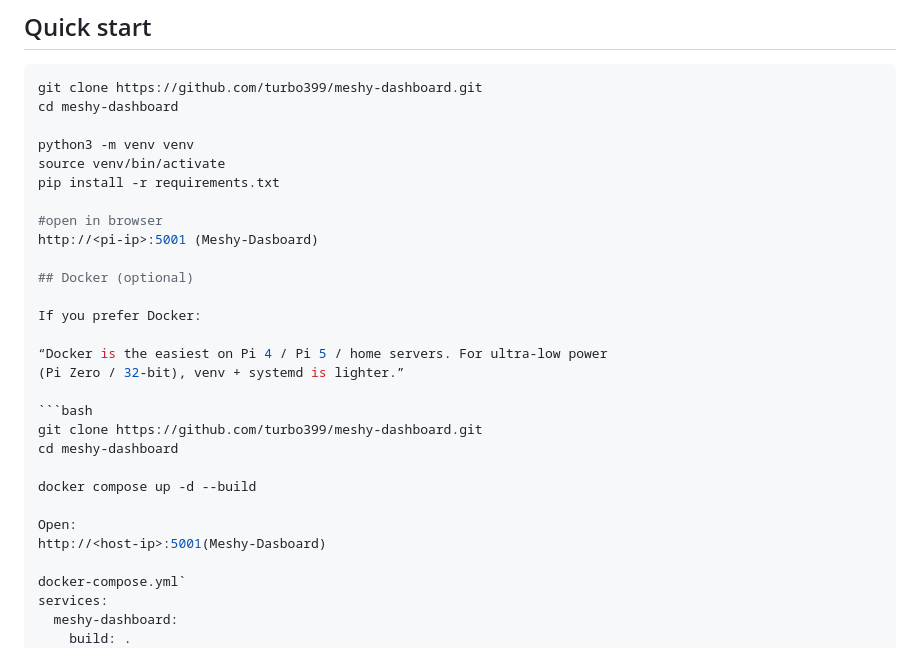
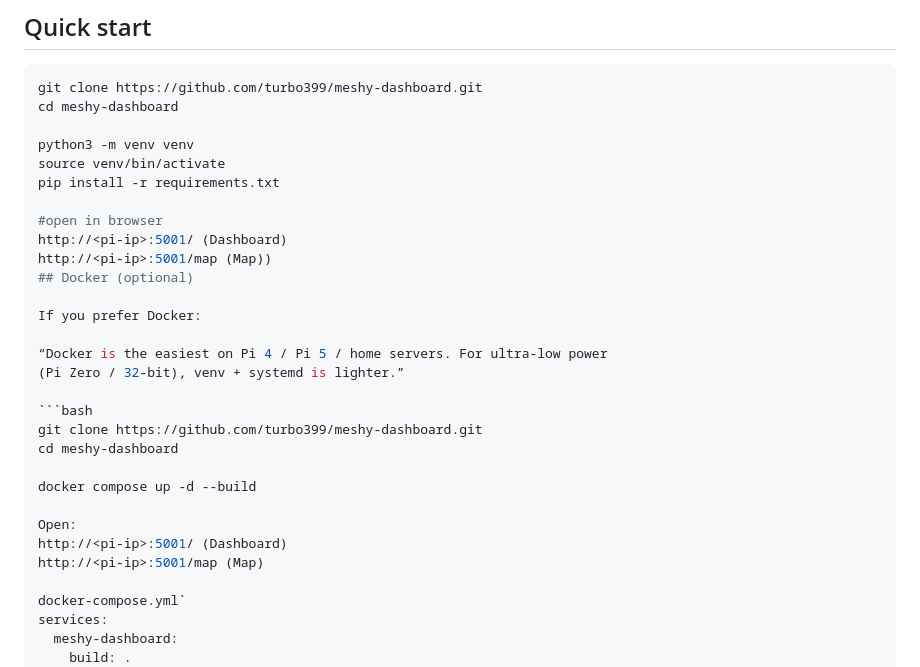
Before and after one commit to turbo399/meshy-dashboard, a Markdown page: README.md, the part around the change. GitHub-like rendering.

```diff
--- a/README.md
+++ b/README.md
@@ -44,8 +44,8 @@ source venv/bin/activate
 pip install -r requirements.txt
 
 #open in browser
-http://<pi-ip>:5001 (Meshy-Dasboard)
-
+http://<pi-ip>:5001/ (Dashboard)
+http://<pi-ip>:5001/map (Map))
 ## Docker (optional)
 
 If you prefer Docker:
@@ -60,7 +60,8 @@ cd meshy-dashboard
 docker compose up -d --build
 
 Open:
-http://<host-ip>:5001(Meshy-Dasboard)
+http://<pi-ip>:5001/ (Dashboard)
+http://<pi-ip>:5001/map (Map)
 
 docker-compose.yml`
 services:
```
